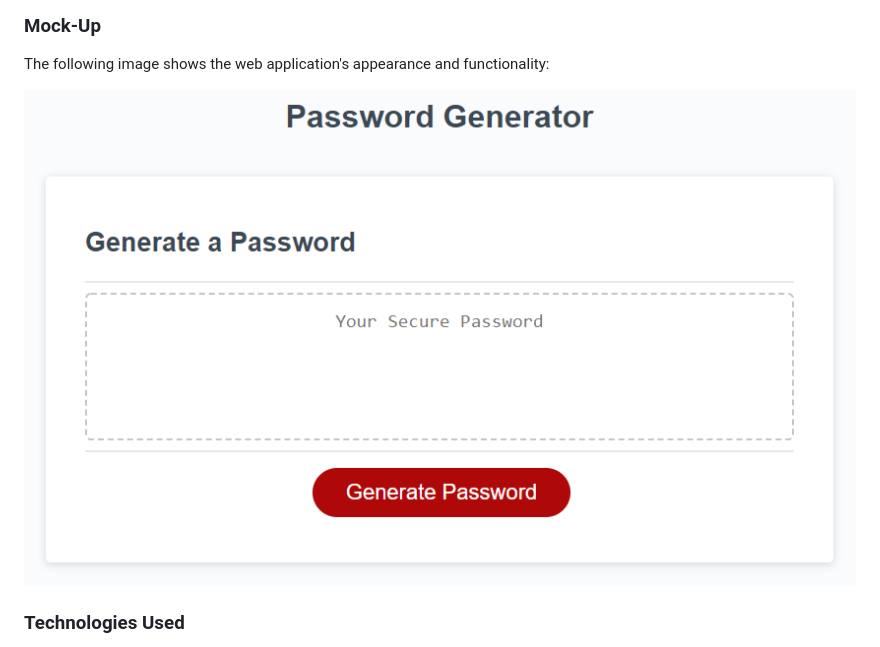
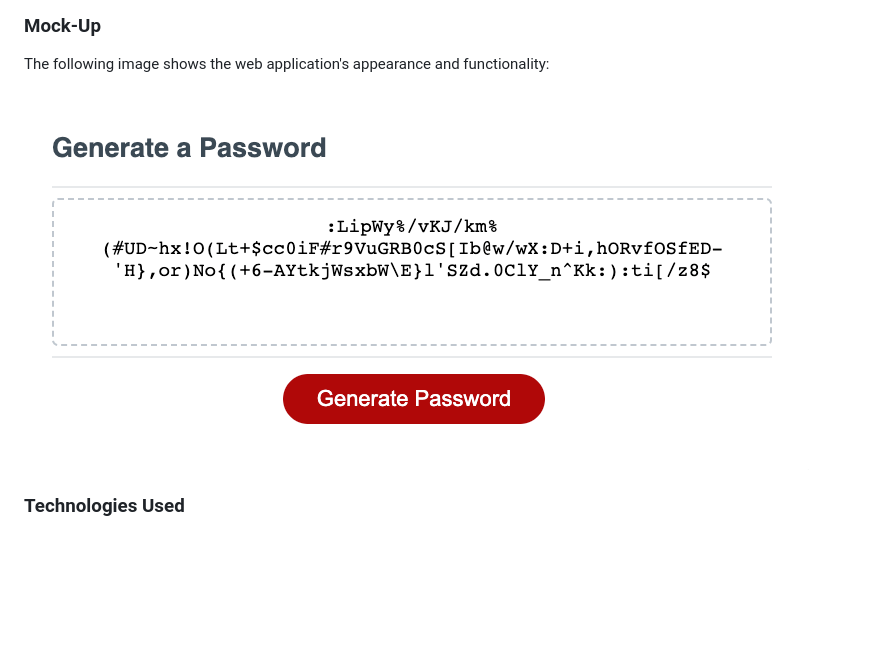
Before and after one commit to faladetimilehin/random-password-generator, a Markdown page: README.md, the part around the change. GitHub-like rendering; pictures changed too: assets/password.png (added); blank space fills up the shorter version.

Commit message:
Generating password final code push

```diff
--- a/README.md
+++ b/README.md
@@ -39,7 +39,7 @@ creating an application that an employee can use to generate a random password b
 
 The following image shows the web application's appearance and functionality:
 
-![password generator demo](./assets/05-javascript-challenge-demo.png)
+![password generator demo](./assets/password.png)
 
 ### Technologies Used
 
```
Also changed, not shown: 1 other file.
